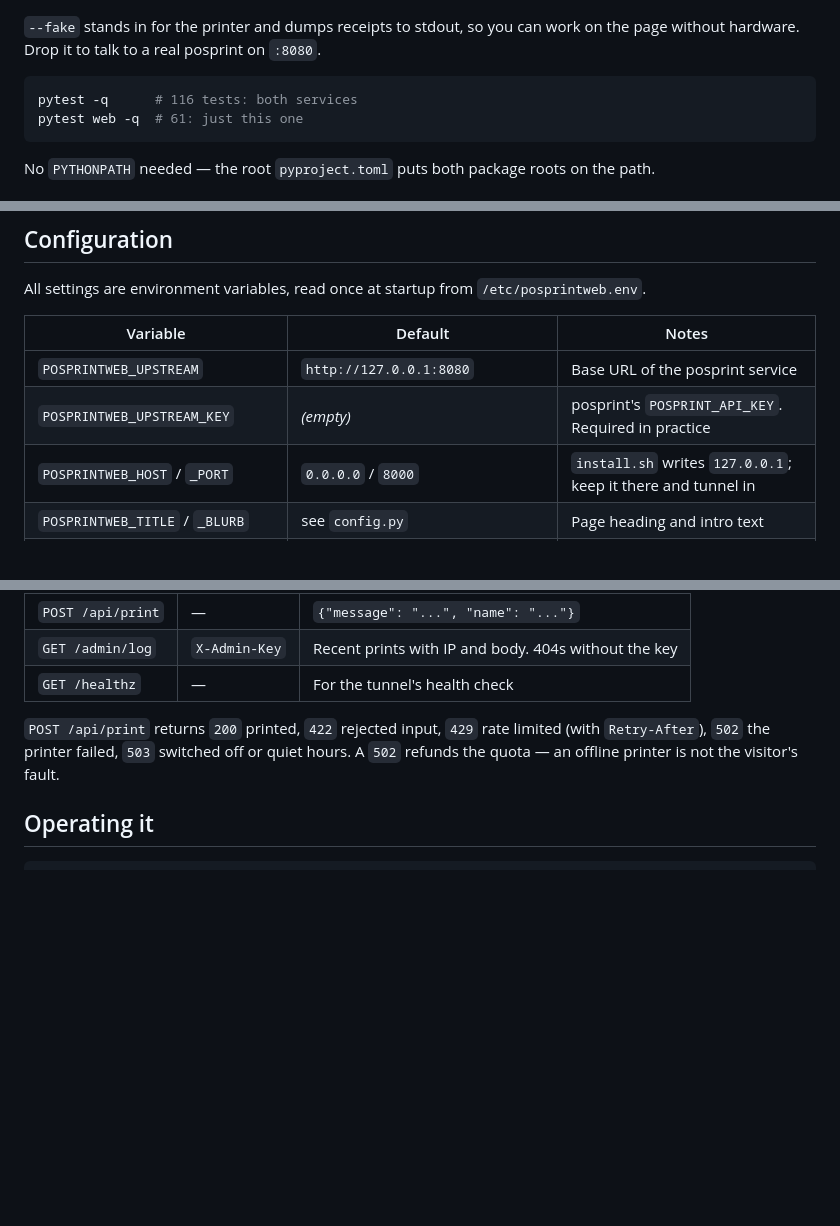
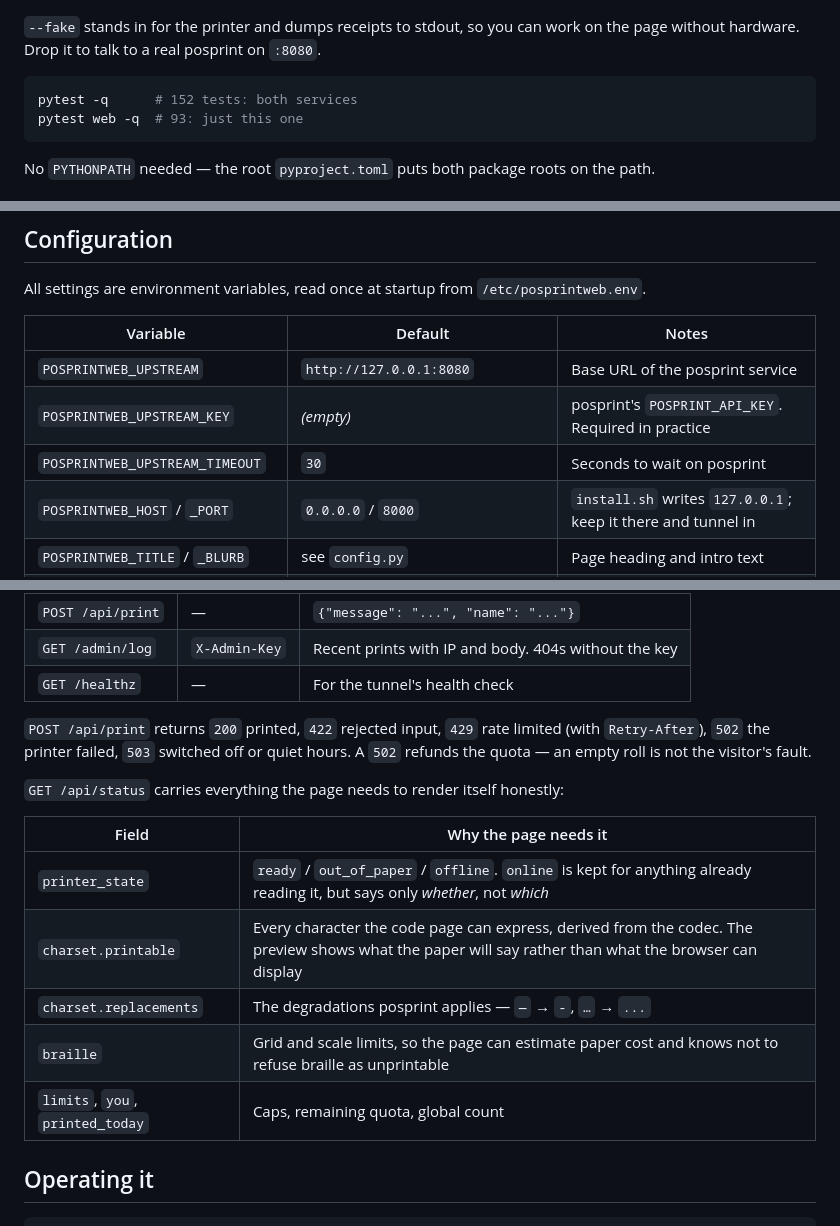
Before and after one commit to tomgroenwoldt/posprint, a Markdown page: web/README.md, 3 parts joined by grey strips. Rendered like a GitHub page; blank space fills up the shorter version.

````diff
--- a/web/README.md
+++ b/web/README.md
@@ -70,8 +70,8 @@ python web/scripts/dev.py --fake                 # http://127.0.0.1:8000
 on the page without hardware. Drop it to talk to a real posprint on `:8080`.
 
 ```bash
-pytest -q      # 116 tests: both services
-pytest web -q  # 61: just this one
+pytest -q      # 152 tests: both services
+pytest web -q  # 93: just this one
 ```
 
 No `PYTHONPATH` needed — the root `pyproject.toml` puts both package roots on
@@ -223,6 +223,7 @@ All settings are environment variables, read once at startup from
 | --- | --- | --- |
 | `POSPRINTWEB_UPSTREAM` | `http://127.0.0.1:8080` | Base URL of the posprint service |
 | `POSPRINTWEB_UPSTREAM_KEY` | *(empty)* | posprint's `POSPRINT_API_KEY`. Required in practice |
+| `POSPRINTWEB_UPSTREAM_TIMEOUT` | `30` | Seconds to wait on posprint |
 | `POSPRINTWEB_HOST` / `_PORT` | `0.0.0.0` / `8000` | `install.sh` writes `127.0.0.1`; keep it there and tunnel in |
 | `POSPRINTWEB_TITLE` / `_BLURB` | see `config.py` | Page heading and intro text |
 | `POSPRINTWEB_COLUMNS` | `48` | Paper width in characters. 32 for 58mm paper |
@@ -260,8 +262,18 @@ All settings are environment variables, read once at startup from
 
 `POST /api/print` returns `200` printed, `422` rejected input, `429` rate
 limited (with `Retry-After`), `502` the printer failed, `503` switched off or
-quiet hours. A `502` refunds the quota — an offline printer is not the
-visitor's fault.
+quiet hours. A `502` refunds the quota — an empty roll is not the visitor's
+fault.
+
+`GET /api/status` carries everything the page needs to render itself honestly:
+
+| Field | Why the page needs it |
+| --- | --- |
+| `printer_state` | `ready` / `out_of_paper` / `offline`. `online` is kept for anything already reading it, but says only *whether*, not *which* |
+| `charset.printable` | Every character the code page can express, derived from the codec. The preview shows what the paper will say rather than what the browser can display |
+| `charset.replacements` | The degradations posprint applies — `—` → `-`, `…` → `...` |
+| `braille` | Grid and scale limits, so the page can estimate paper cost and knows not to refuse braille as unprintable |
+| `limits`, `you`, `printed_today` | Caps, remaining quota, global count |
 
 ## Operating it
 
````
Also changed, not shown: other parts of web/README.md (+1 -0 lines), README.md (+41 -5 lines).
